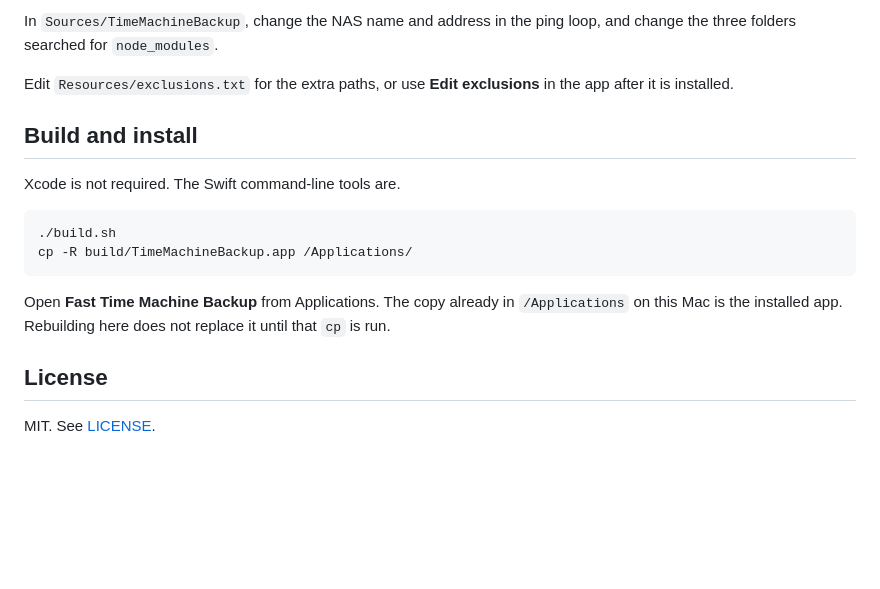
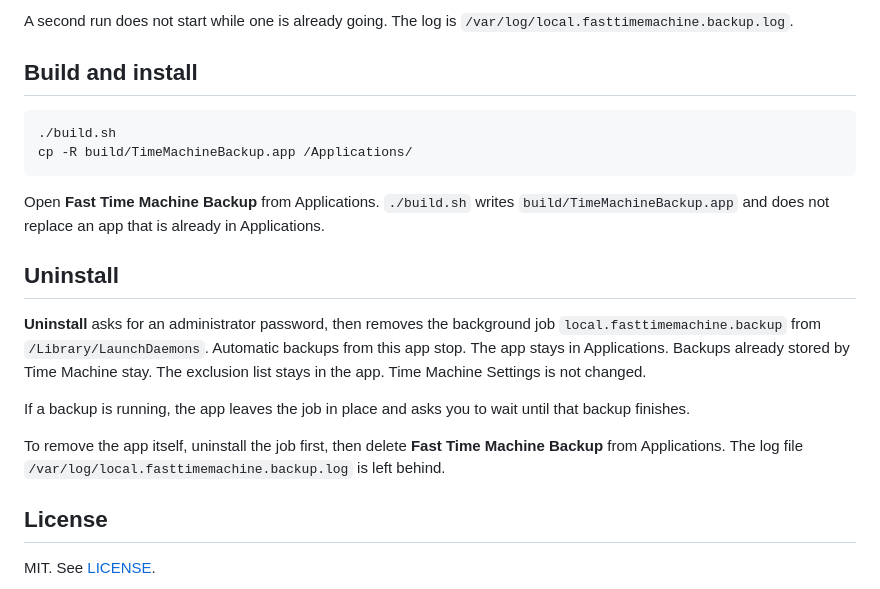
Before and after one commit to vankov1976/fast-time-machine-backup, a Markdown page: README.md, the part around one of its changes. Drawn GitHub-style; blank space fills up the shorter version.

````diff
--- a/README.md
+++ b/README.md
@@ -38,18 +43,22 @@ A second run does not start while one is already going. The log is `/var/log/com
 
-In `Sources/TimeMachineBackup`, change the NAS name and address in the ping loop, and change the three folders searched for `node_modules`.
-
-Edit `Resources/exclusions.txt` for the extra paths, or use **Edit exclusions** in the app after it is installed.
+A second run does not start while one is already going. The log is `/var/log/local.fasttimemachine.backup.log`.
 
 ## Build and install
-
-Xcode is not required. The Swift command-line tools are.
 
 ```bash
 ./build.sh
 cp -R build/TimeMachineBackup.app /Applications/
 ```
 
-Open **Fast Time Machine Backup** from Applications. The copy already in `/Applications` on this Mac is the installed app. Rebuilding here does not replace it until that `cp` is run.
+Open **Fast Time Machine Backup** from Applications. `./build.sh` writes `build/TimeMachineBackup.app` and does not replace an app that is already in Applications.
+
+## Uninstall
+
+**Uninstall** asks for an administrator password, then removes the background job `local.fasttimemachine.backup` from `/Library/LaunchDaemons`. Automatic backups from this app stop. The app stays in Applications. Backups already stored by Time Machine stay. The exclusion list stays in the app. Time Machine Settings is not changed.
+
+If a backup is running, the app leaves the job in place and asks you to wait until that backup finishes.
+
+To remove the app itself, uninstall the job first, then delete **Fast Time Machine Backup** from Applications. The log file `/var/log/local.fasttimemachine.backup.log` is left behind.
 
 ## License
 
````
Also changed, not shown: other parts of README.md (+21 -16 lines), docs/exclusions.png (added), docs/main-window.png (added), docs/screenshot.png (deleted), 4 other files.
